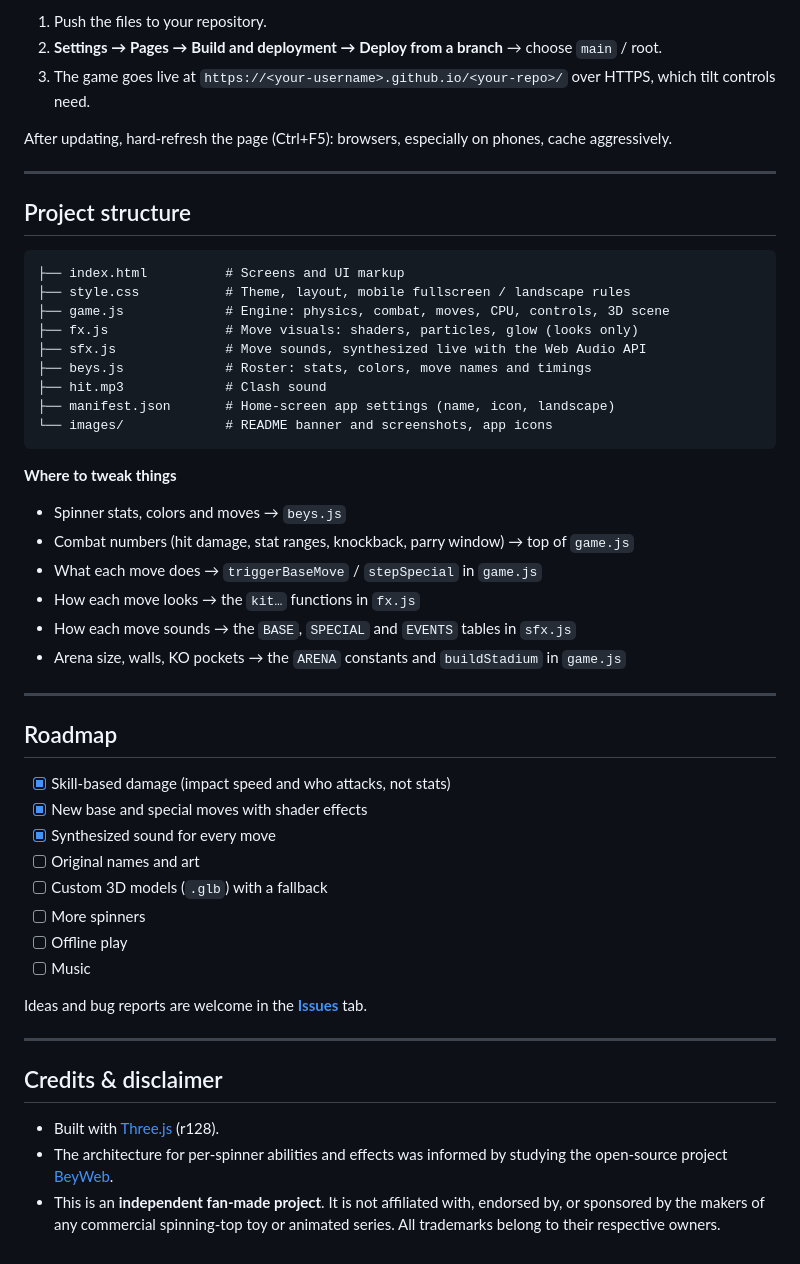
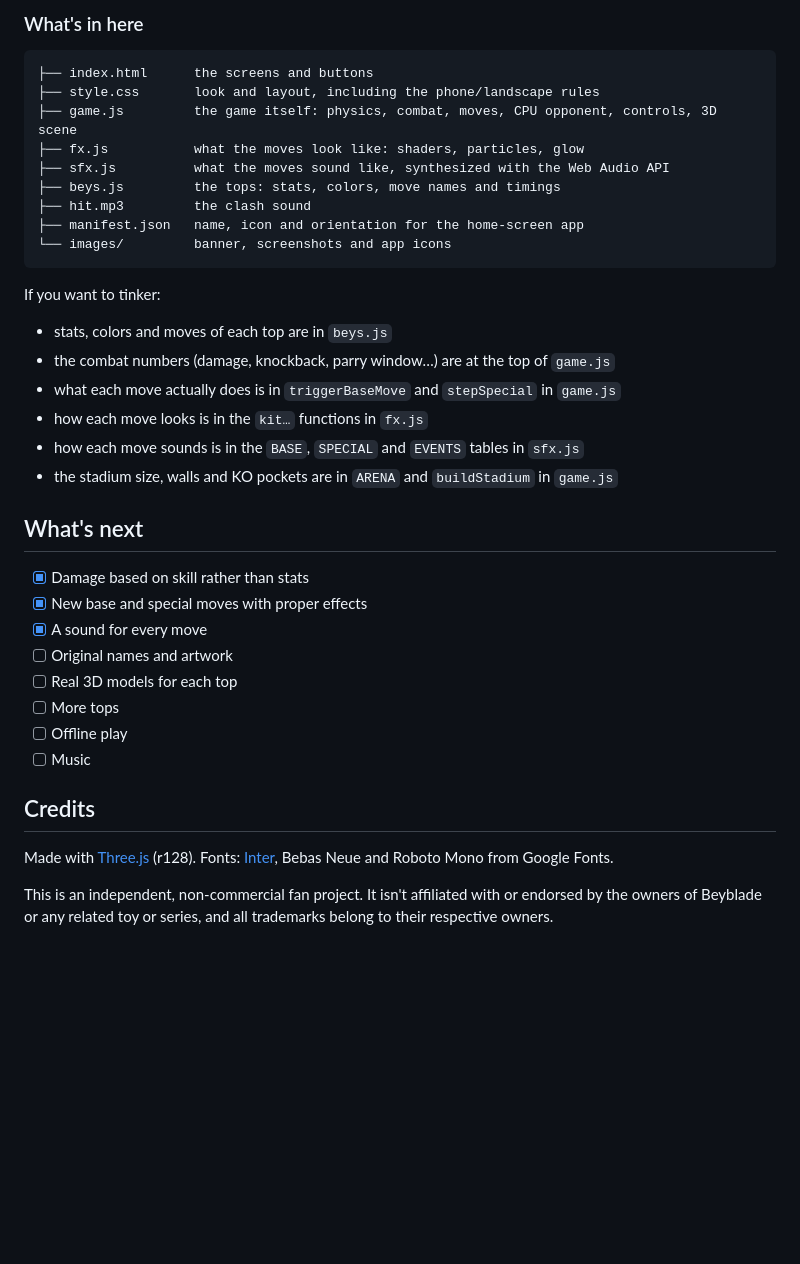
Before and after one commit to Atymia/Bey-Arena, a Markdown page: README.md, the part around the change printed below. Rendered like a GitHub page; blank space fills up the shorter version.

````diff
--- a/README.md
+++ b/README.md
@@ -159,55 +130,41 @@ python3 -m http.server 8000
 
-1. Push the files to your repository.
-2. **Settings → Pages → Build and deployment → Deploy from a branch** → choose `main` / root.
-3. The game goes live at `https://<your-username>.github.io/<your-repo>/` over HTTPS, which tilt controls need.
-
-After updating, hard-refresh the page (Ctrl+F5): browsers, especially on phones, cache aggressively.
-
----
-
-## Project structure
+### What's in here
 
 ```
-├── index.html          # Screens and UI markup
-├── style.css           # Theme, layout, mobile fullscreen / landscape rules
-├── game.js             # Engine: physics, combat, moves, CPU, controls, 3D scene
-├── fx.js               # Move visuals: shaders, particles, glow (looks only)
-├── sfx.js              # Move sounds, synthesized live with the Web Audio API
-├── beys.js             # Roster: stats, colors, move names and timings
-├── hit.mp3             # Clash sound
-├── manifest.json       # Home-screen app settings (name, icon, landscape)
-└── images/             # README banner and screenshots, app icons
+├── index.html      the screens and buttons
+├── style.css       look and layout, including the phone/landscape rules
+├── game.js         the game itself: physics, combat, moves, CPU opponent, controls, 3D scene
+├── fx.js           what the moves look like: shaders, particles, glow
+├── sfx.js          what the moves sound like, synthesized with the Web Audio API
+├── beys.js         the tops: stats, colors, move names and timings
+├── hit.mp3         the clash sound
+├── manifest.json   name, icon and orientation for the home-screen app
+└── images/         banner, screenshots and app icons
 ```
 
-**Where to tweak things**
-- Spinner stats, colors and moves → `beys.js`
-- Combat numbers (hit damage, stat ranges, knockback, parry window) → top of `game.js`
-- What each move does → `triggerBaseMove` / `stepSpecial` in `game.js`
-- How each move looks → the `kit…` functions in `fx.js`
-- How each move sounds → the `BASE`, `SPECIAL` and `EVENTS` tables in `sfx.js`
-- Arena size, walls, KO pockets → the `ARENA` constants and `buildStadium` in `game.js`
+If you want to tinker:
+- stats, colors and moves of each top are in `beys.js`
+- the combat numbers (damage, knockback, parry window…) are at the top of `game.js`
+- what each move actually does is in `triggerBaseMove` and `stepSpecial` in `game.js`
+- how each move looks is in the `kit…` functions in `fx.js`
+- how each move sounds is in the `BASE`, `SPECIAL` and `EVENTS` tables in `sfx.js`
+- the stadium size, walls and KO pockets are in `ARENA` and `buildStadium` in `game.js`
 
----
+## What's next
 
-## Roadmap
-
-- [x] Skill-based damage (impact speed and who attacks, not stats)
-- [x] New base and special moves with shader effects
-- [x] Synthesized sound for every move
-- [ ] Original names and art
-- [ ] Custom 3D models (`.glb`) with a fallback
-- [ ] More spinners
+- [x] Damage based on skill rather than stats
+- [x] New base and special moves with proper effects
+- [x] A sound for every move
+- [ ] Original names and artwork
+- [ ] Real 3D models for each top
+- [ ] More tops
 - [ ] Offline play
 - [ ] Music
 
-Ideas and bug reports are welcome in the **[Issues](https://github.com/Atymia/Bey-Arena/issues)** tab.
+## Credits
 
----
+Made with [Three.js](https://threejs.org/) (r128). Fonts: [Inter](https://rsms.me/inter/), Bebas Neue and Roboto Mono from Google Fonts.
 
-## Credits & disclaimer
+This is an independent, non-commercial fan project. It isn't affiliated with or endorsed by the owners of Beyblade or any related toy or series, and all trademarks belong to their respective owners.
 
-- Built with [Three.js](https://threejs.org/) (r128).
-- The architecture for per-spinner abilities and effects was informed by studying the open-source project [BeyWeb](https://github.com/LakshmanChelliah/BeyWeb).
-- This is an **independent fan-made project**. It is not affiliated with, endorsed by, or sponsored by the makers of any commercial spinning-top toy or animated series. All trademarks belong to their respective owners.
-
-<!-- Add a LICENSE file and state it here once you decide how you want to license the project. -->
+<!-- Add a LICENSE file and mention it here once you've decided how to license the project. -->
````
Also changed, not shown: other parts of README.md (+67 -96 lines), images/banner.jpg (added), 8 other files.
